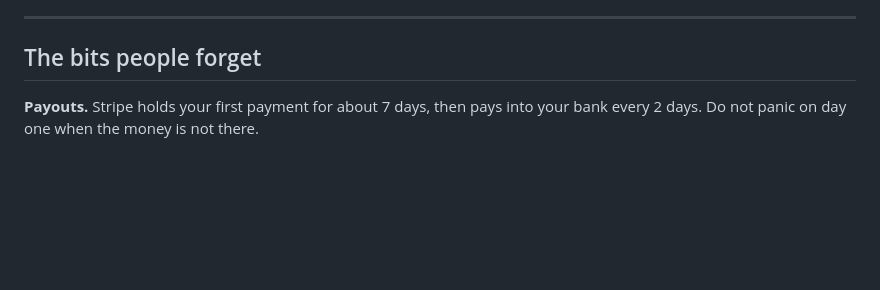
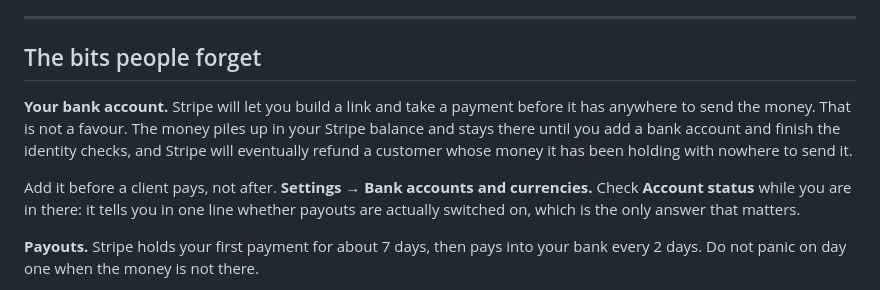
Before and after one commit to Ultrabull/replyplate, a Markdown page: STRIPE.md, the part around the change. Drawn GitHub-style; blank space fills up the shorter version.

Commit message:
Say to add the bank account, and when
The guide explained when payouts arrive but never said to add a bank
account at all, which reads as though one is not needed. Stripe will
happily let you build a link and take a payment with nowhere to send the
money, so the gap only shows up after a real client has paid.

Says it plainly now: add it before the first client, not after, and check
Account status, which answers in one line whether payouts are actually
switched on.

Co-Authored-By: Claude Opus 5 <noreply@anthropic.com>
Claude-Session: https://claude.ai/code/session_01VsDyB41Qz2YA4w36SjqGoT

```diff
--- a/STRIPE.md
+++ b/STRIPE.md
@@ -215,6 +215,17 @@ Two things worth knowing:
 
 ## The bits people forget
 
+**Your bank account.** Stripe will let you build a link and take a payment
+before it has anywhere to send the money. That is not a favour. The money piles
+up in your Stripe balance and stays there until you add a bank account and
+finish the identity checks, and Stripe will eventually refund a customer whose
+money it has been holding with nowhere to send it.
+
+Add it before a client pays, not after. **Settings → Bank accounts and
+currencies.** Check **Account status** while you are in there: it tells you in
+one line whether payouts are actually switched on, which is the only answer
+that matters.
+
 **Payouts.** Stripe holds your first payment for about 7 days, then pays into
 your bank every 2 days. Do not panic on day one when the money is not there.
 
```
